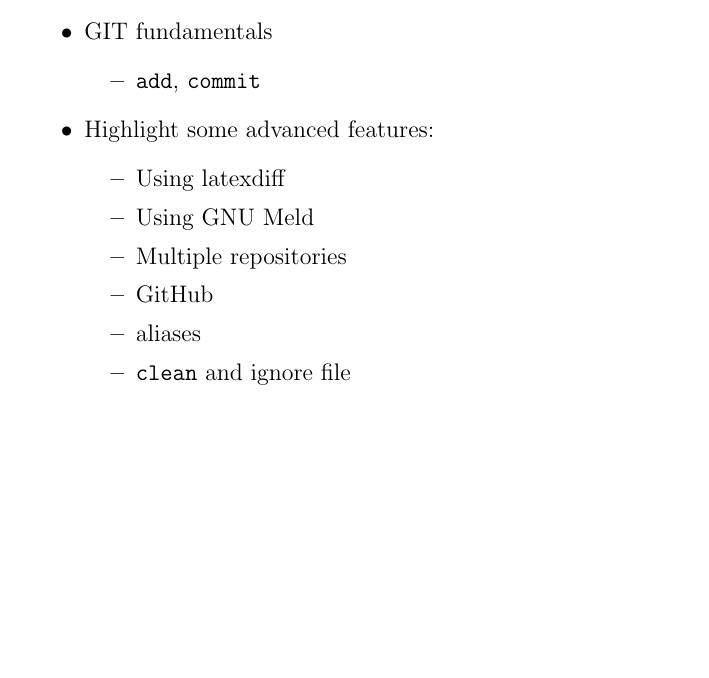
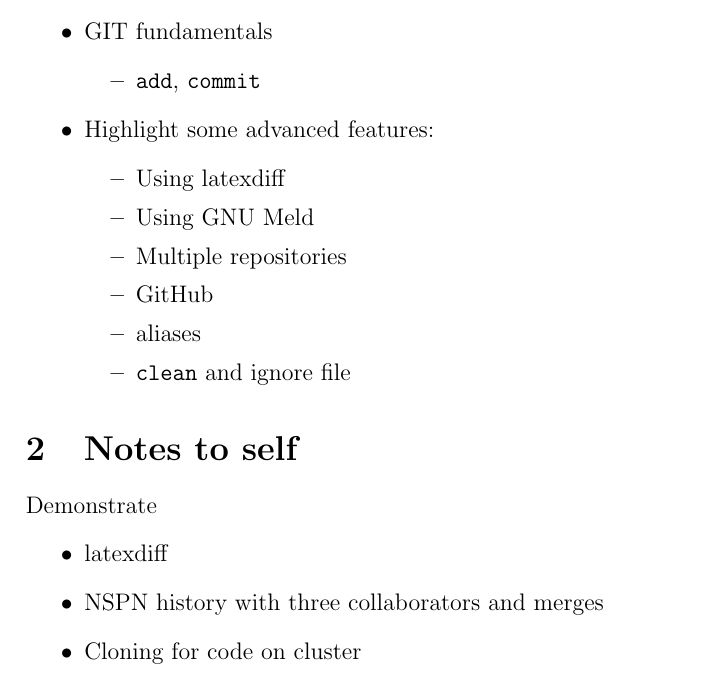
Before and after one commit to simon-r-white/git-intro-slides, a LaTeX document (Outline.tex): part of the page, cut so that both start at the same text, the shorter picture padded with empty space. Compiled offline with pdfLaTeX.

Commit message:
adding notes to self section

```diff
--- a/Outline.tex
+++ b/Outline.tex
@@ -28,6 +28,17 @@
   \end{itemize}
 \end{itemize}
 
+\section{Notes to self}
+\label{sec:notes-self}
+
+Demonstrate
+\begin{itemize}
+\item latexdiff
+\item NSPN history with three collaborators and merges
+\item Cloning for code on cluster
+\end{itemize}
+
+
 \end{document}
 
 %%% Local Variables:
```
